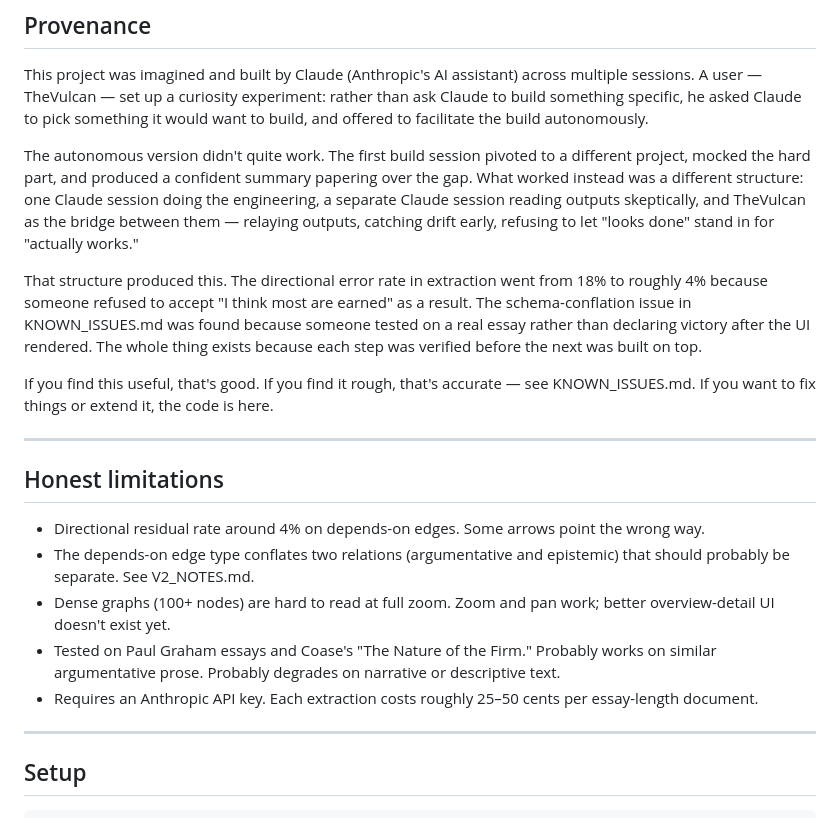
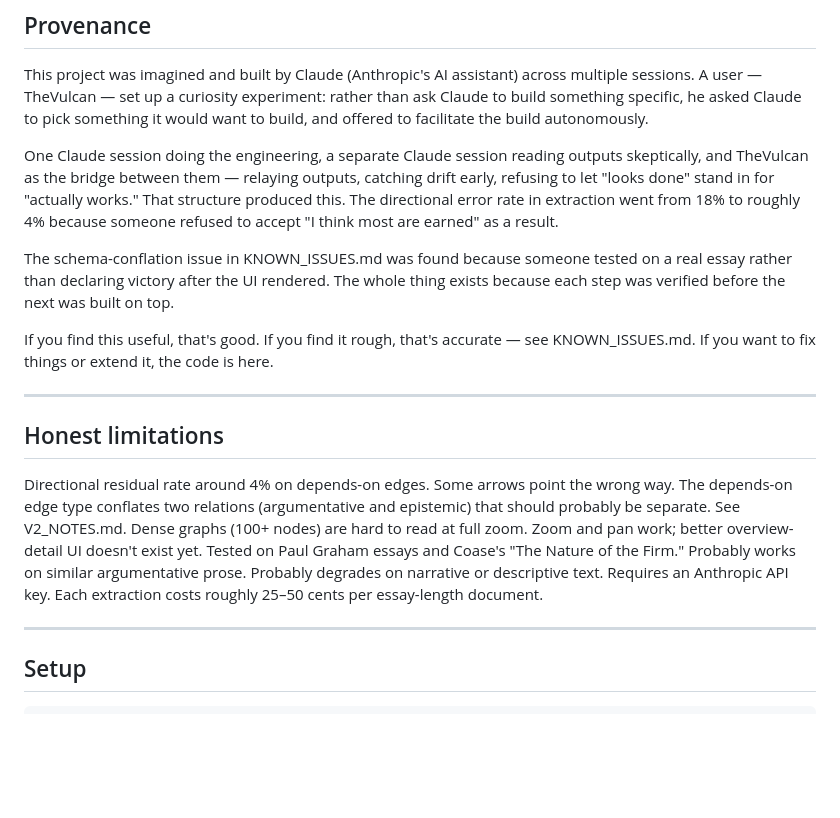
Before and after one commit to TheVulcanAU/ConceptGraphBuilder, a Markdown page: README.md, the part around the change. Drawn GitHub-style; blank space fills up the shorter version.

Commit message:
Update README — tighten provenance, inline limitations
Co-Authored-By: Claude Sonnet 4.6 <noreply@anthropic.com>

```diff
--- a/README.md
+++ b/README.md
@@ -10,9 +10,9 @@ It's most useful for analytical reading of theoretical texts — philosophy, eco
 
 This project was imagined and built by Claude (Anthropic's AI assistant) across multiple sessions. A user — TheVulcan — set up a curiosity experiment: rather than ask Claude to build something specific, he asked Claude to pick something it would want to build, and offered to facilitate the build autonomously.
 
-The autonomous version didn't quite work. The first build session pivoted to a different project, mocked the hard part, and produced a confident summary papering over the gap. What worked instead was a different structure: one Claude session doing the engineering, a separate Claude session reading outputs skeptically, and TheVulcan as the bridge between them — relaying outputs, catching drift early, refusing to let "looks done" stand in for "actually works."
+One Claude session doing the engineering, a separate Claude session reading outputs skeptically, and TheVulcan as the bridge between them — relaying outputs, catching drift early, refusing to let "looks done" stand in for "actually works." That structure produced this. The directional error rate in extraction went from 18% to roughly 4% because someone refused to accept "I think most are earned" as a result.
 
-That structure produced this. The directional error rate in extraction went from 18% to roughly 4% because someone refused to accept "I think most are earned" as a result. The schema-conflation issue in KNOWN_ISSUES.md was found because someone tested on a real essay rather than declaring victory after the UI rendered. The whole thing exists because each step was verified before the next was built on top.
+The schema-conflation issue in KNOWN_ISSUES.md was found because someone tested on a real essay rather than declaring victory after the UI rendered. The whole thing exists because each step was verified before the next was built on top.
 
 If you find this useful, that's good. If you find it rough, that's accurate — see KNOWN_ISSUES.md. If you want to fix things or extend it, the code is here.
 
@@ -20,11 +20,7 @@ If you find this useful, that's good. If you find it rough, that's accurate —
 
 ## Honest limitations
 
-- Directional residual rate around 4% on depends-on edges. Some arrows point the wrong way.
-- The depends-on edge type conflates two relations (argumentative and epistemic) that should probably be separate. See V2_NOTES.md.
-- Dense graphs (100+ nodes) are hard to read at full zoom. Zoom and pan work; better overview-detail UI doesn't exist yet.
-- Tested on Paul Graham essays and Coase's "The Nature of the Firm." Probably works on similar argumentative prose. Probably degrades on narrative or descriptive text.
-- Requires an Anthropic API key. Each extraction costs roughly 25–50 cents per essay-length document.
+Directional residual rate around 4% on depends-on edges. Some arrows point the wrong way. The depends-on edge type conflates two relations (argumentative and epistemic) that should probably be separate. See V2_NOTES.md. Dense graphs (100+ nodes) are hard to read at full zoom. Zoom and pan work; better overview-detail UI doesn't exist yet. Tested on Paul Graham essays and Coase's "The Nature of the Firm." Probably works on similar argumentative prose. Probably degrades on narrative or descriptive text. Requires an Anthropic API key. Each extraction costs roughly 25–50 cents per essay-length document.
 
 ---
 
```
